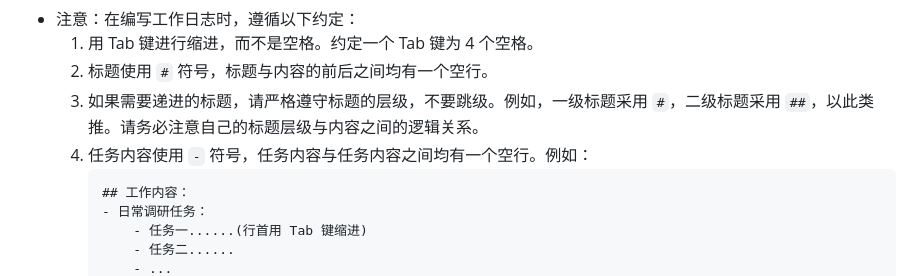
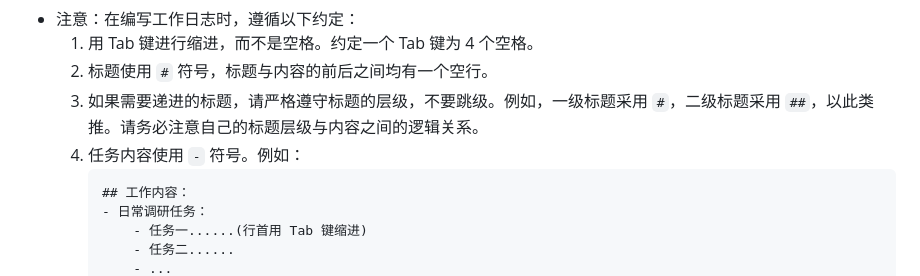
Before and after one commit to Nash-Equilibrium/VulnTrac, a Markdown page: 工作日志/格式要求.md, the part around the change. Drawn GitHub-style.

Commit message:
删除无效语句

````diff
--- a/工作日志/格式要求.md
+++ b/工作日志/格式要求.md
@@ -10,7 +10,7 @@
     1. 用 Tab 键进行缩进，而不是空格。约定一个 Tab 键为 4 个空格。
     1. 标题使用 `#` 符号，标题与内容的前后之间均有一个空行。
     1. 如果需要递进的标题，请严格遵守标题的层级，不要跳级。例如，一级标题采用 `#`，二级标题采用 `##`，以此类推。请务必注意自己的标题层级与内容之间的逻辑关系。
-    1. 任务内容使用 `-` 符号，任务内容与任务内容之间均有一个空行。例如：
+    1. 任务内容使用 `-` 符号。例如：
         ```markdown
         ## 工作内容：
         - 日常调研任务：
````
